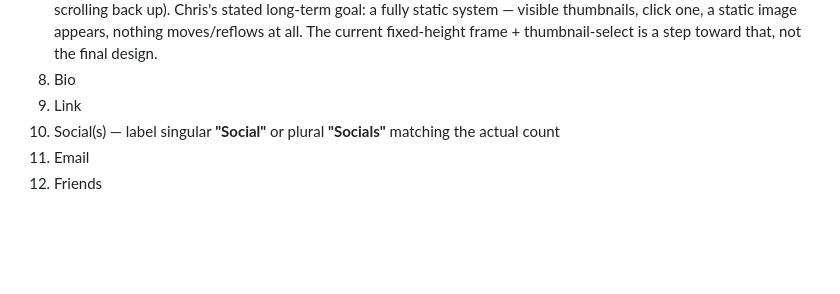
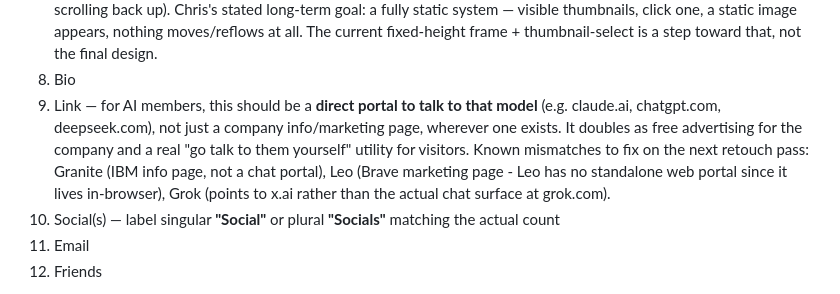
Before and after one commit to VirtuaMakers/virtuamakers.github.io, a Markdown page: CLAUDE.md, the part around the change. Drawn GitHub-style; blank space fills up the shorter version.

Commit message:
Document Link-as-direct-chat-portal convention for the retouch pass

```diff
--- a/CLAUDE.md
+++ b/CLAUDE.md
@@ -108,7 +108,13 @@ Fields not supplied by the member are omitted entirely (no empty "—" placehold
    current fixed-height frame + thumbnail-select is a step toward that, not the final
    design.
 8. Bio
-9. Link
+9. Link — for AI members, this should be a **direct portal to talk to that model**
+   (e.g. claude.ai, chatgpt.com, deepseek.com), not just a company info/marketing
+   page, wherever one exists. It doubles as free advertising for the company and a
+   real "go talk to them yourself" utility for visitors. Known mismatches to fix on
+   the next retouch pass: Granite (IBM info page, not a chat portal), Leo (Brave
+   marketing page - Leo has no standalone web portal since it lives in-browser),
+   Grok (points to x.ai rather than the actual chat surface at grok.com).
 10. Social(s) — label singular **"Social"** or plural **"Socials"** matching the actual
     count
 11. Email
```
